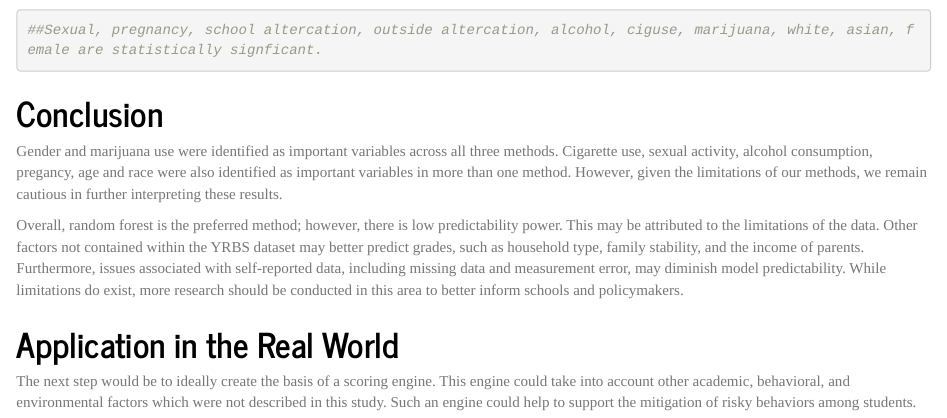
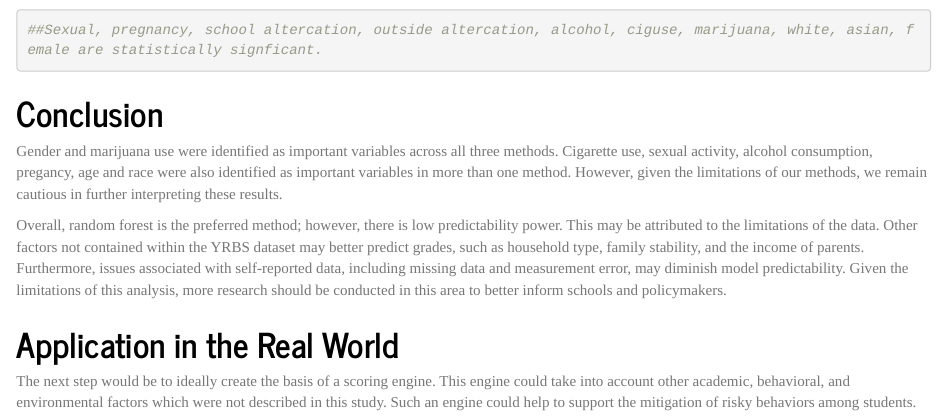
Before and after one commit to GeorgetownMcCourt/riskybehavior, an R Markdown document (Documents/Risky Behavior.Rmd): the page in a window 1100 px wide, from 16850 px down. Rendered offline with R 4.5, knitr and Pandoc, with nearby package versions; some code elsewhere in the file could not run offline.

Commit message:
Update Risky Behavior.Rmd

```diff
--- a/Documents/Risky Behavior.Rmd
+++ b/Documents/Risky Behavior.Rmd
@@ -733,7 +733,7 @@ pR2(m4)
 
 Gender and marijuana use were identified as important variables across all three methods. Cigarette use, sexual activity, alcohol consumption, pregancy, age and race were also identified as important variables in more than one method. However, given the limitations of our methods, we remain cautious in further interpreting these results.
 
-Overall, random forest is the preferred method; however, there is low predictability power. This may be attributed to the limitations of the data. Other factors not contained within the YRBS dataset may better predict grades, such as household type, family stability, and the income of parents. Furthermore, issues associated with self-reported data, including missing data and measurement error, may diminish model predictability. While limitations do exist, more research should be conducted in this area to better inform schools and policymakers.
+Overall, random forest is the preferred method; however, there is low predictability power. This may be attributed to the limitations of the data. Other factors not contained within the YRBS dataset may better predict grades, such as household type, family stability, and the income of parents. Furthermore, issues associated with self-reported data, including missing data and measurement error, may diminish model predictability. Given the limitations of this analysis, more research should be conducted in this area to better inform schools and policymakers.
 
 
 # Application in the Real World
```
